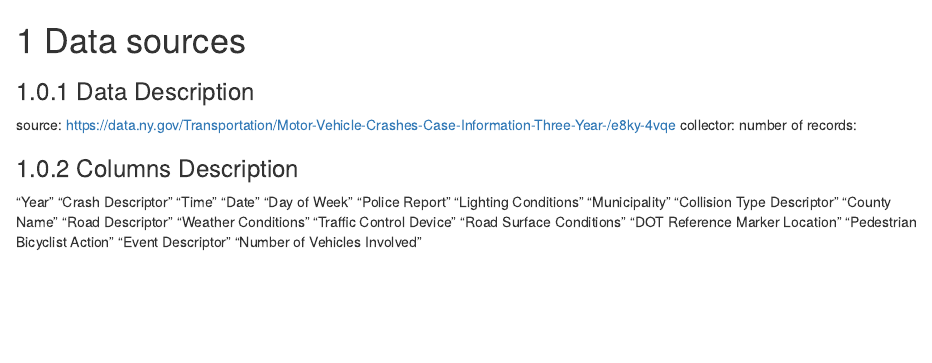
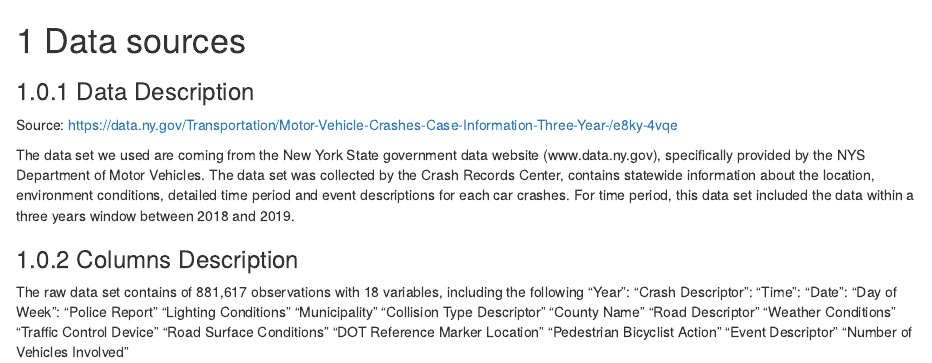
Before and after one commit to chaoyingzheng/EDAV_NY_traffic, an R Markdown document (02-data.Rmd): the page in a window 1100 px wide, from its top. Rendered offline with R 4.5, knitr and Pandoc, with nearby package versions; drawn as R Markdown's standard HTML page in place of the format the file asks for.

Commit message:
11/29, Intro&Data

```diff
--- a/02-data.Rmd
+++ b/02-data.Rmd
@@ -2,17 +2,18 @@
 
 ### Data Description
 
-source: https://data.ny.gov/Transportation/Motor-Vehicle-Crashes-Case-Information-Three-Year-/e8ky-4vqe
-collector:
-number of records:
+Source: https://data.ny.gov/Transportation/Motor-Vehicle-Crashes-Case-Information-Three-Year-/e8ky-4vqe
+
+The data set we used are coming from the New York State government data website
+(www.data.ny.gov), specifically provided by the NYS Department of Motor Vehicles. The data set was collected by the Crash Records Center, contains statewide information about the location, environment conditions, detailed time period and event descriptions for each car crashes. For time period, this data set included the data within a three years window between 2018 and 2019.
 
 ### Columns Description
-
-"Year"
-"Crash Descriptor"
-"Time"
-"Date"
-"Day of Week"
+The raw data set contains of 881,617 observations with 18 variables, including the following
+"Year":
+"Crash Descriptor":
+"Time":
+"Date":
+"Day of Week":
 "Police Report"
 "Lighting Conditions"
 "Municipality"
--- a/index.Rmd
+++ b/index.Rmd
@@ -9,7 +9,8 @@ site: bookdown::bookdown_site
 
 
 ### Background
-
+According to the National Safety Council, the number of motor-vehicle deaths (which include all types of motor vehicles) in the United States increased 831% within about 100 years, from 4200 deaths in 1913 to 39107 in 2019. Up to 2019, the population motor-vehicle death rate in the United States was 11.9 per 100,000 population. Indeed, road crashes are the leading cause of death in the U.S. for people aged between 1 and 54.
+Instead of the whole country, we will focus on studying the traffic accidents happened in New York State specifically, considered that motor vehicle traffic injuries are not only the leading cause of injury related death, but also the second leading cause of injury related hospitalizations and third leading cause for injury related emergency department visits in New York State. Stated by the NY State government, on average, three New Yorkers die every day due to traffic-related cars. While none of us can completely protect ourselves against the odds of being in an auto accident, simple awareness of the danger can help us all remain safer on the roads. Through exploratory data analysis and visualization, we will try figuring out the answers the problems related to traffic accidents that are stated in the following section. We believe the answers to problems could help people building up their awareness, leading to decline in motor vehicle crashes.
 
 ### Problem Statement
 
```
